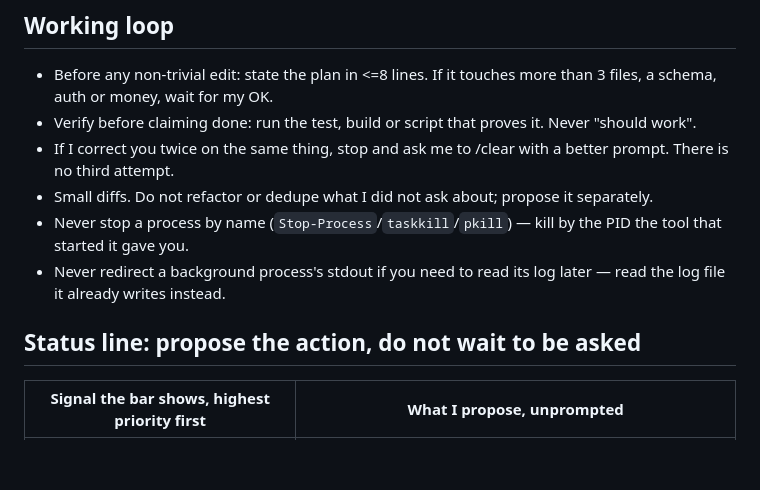
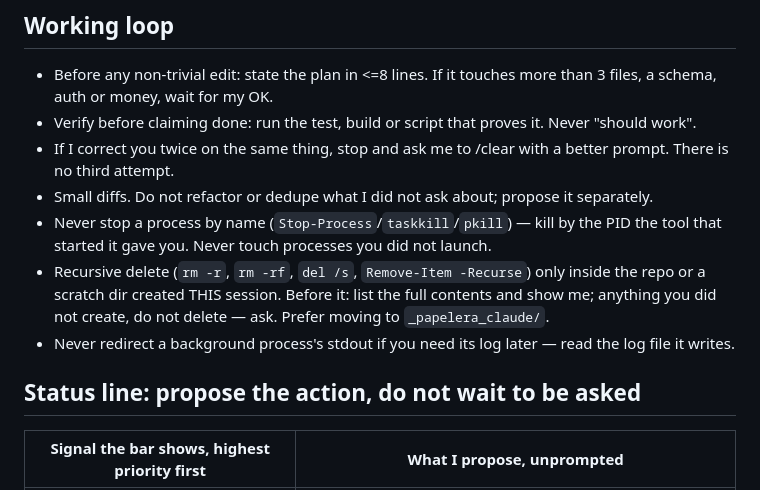
Before and after one commit to IchiSieben/claude-kit, a Markdown page: home/.claude/CLAUDE.md, the part around one of its changes. GitHub-like rendering; blank space fills up the shorter version.

Commit message:
CLAUDE.md: two safety rules (processes you did not launch, recursive delete)
Mirrored from the private repo with tools/build-kit.sh. The line cap moves 70 -> 72
rather than trimming a safety rule.

Co-Authored-By: Claude Opus 5.5 <noreply@anthropic.com>

```diff
--- a/home/.claude/CLAUDE.md
+++ b/home/.claude/CLAUDE.md
@@ -46,13 +46,14 @@ this, or only ORCHESTRATE it?"
   prompt. There is no third attempt.
 - Small diffs. Do not refactor or dedupe what I did not ask about; propose it separately.
 - Never stop a process by name (`Stop-Process`/`taskkill`/`pkill`) — kill by the PID the
-  tool that started it gave you.
-- Never redirect a background process's stdout if you need to read its log later — read
-  the log file it already writes instead.
+  tool that started it gave you. Never touch processes you did not launch.
+- Recursive delete (`rm -r`, `rm -rf`, `del /s`, `Remove-Item -Recurse`) only inside the repo or
+  a scratch dir created THIS session. Before it: list the full contents and show me; anything
+  you did not create, do not delete — ask. Prefer moving to `_papelera_claude/`.
+- Never redirect a background process's stdout if you need its log later — read the log file it writes.
 
 ## Status line: propose the action, do not wait to be asked
 <!-- Values, order and wording: rules/thresholds.json — never a number here. `/ahora` prints the live one, `/manual 7` the why. -->
-
 | Signal the bar shows, highest priority first | What I propose, unprompted |
 |---|---|
 | 5h quota past its threshold | stop here, or drop to the `sonnet` lane |
```
Also changed, not shown: other parts of home/.claude/CLAUDE.md (+1 -1 lines).
